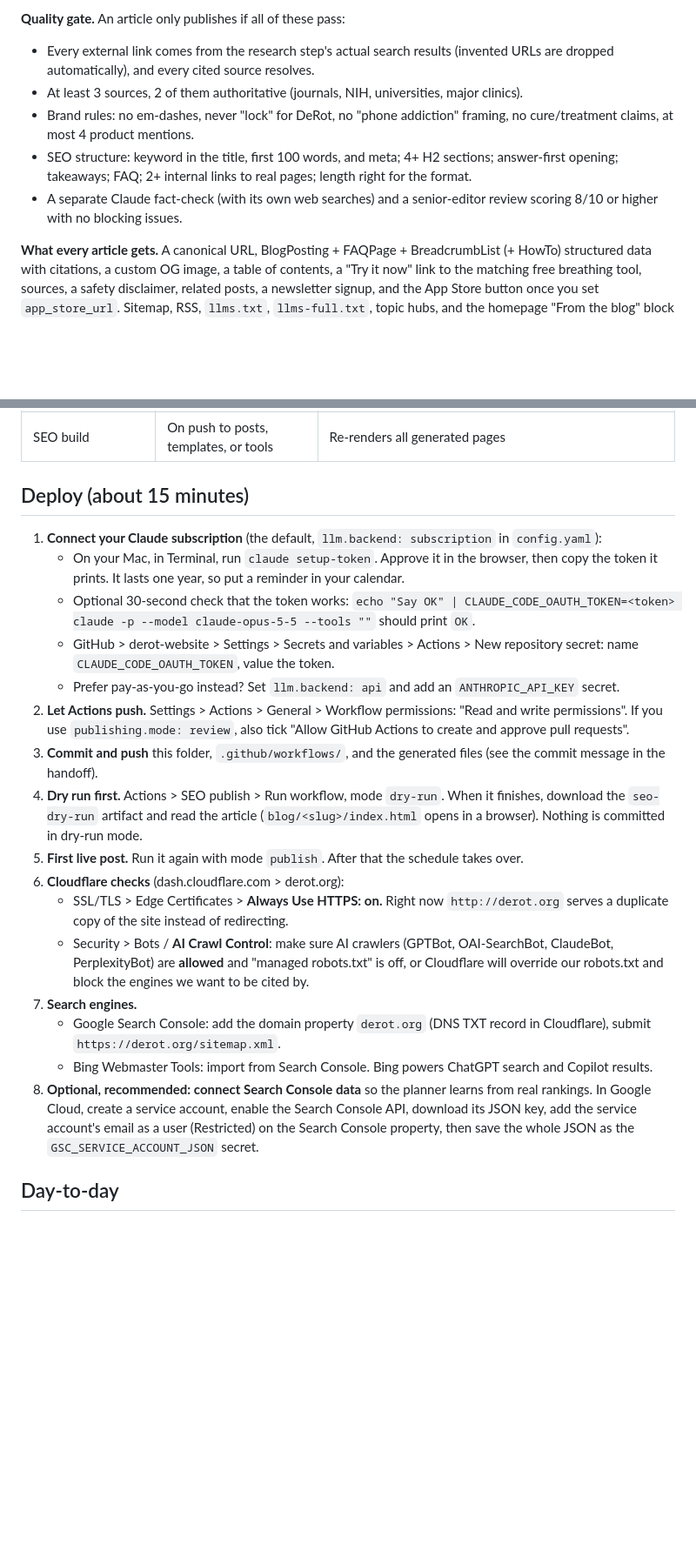
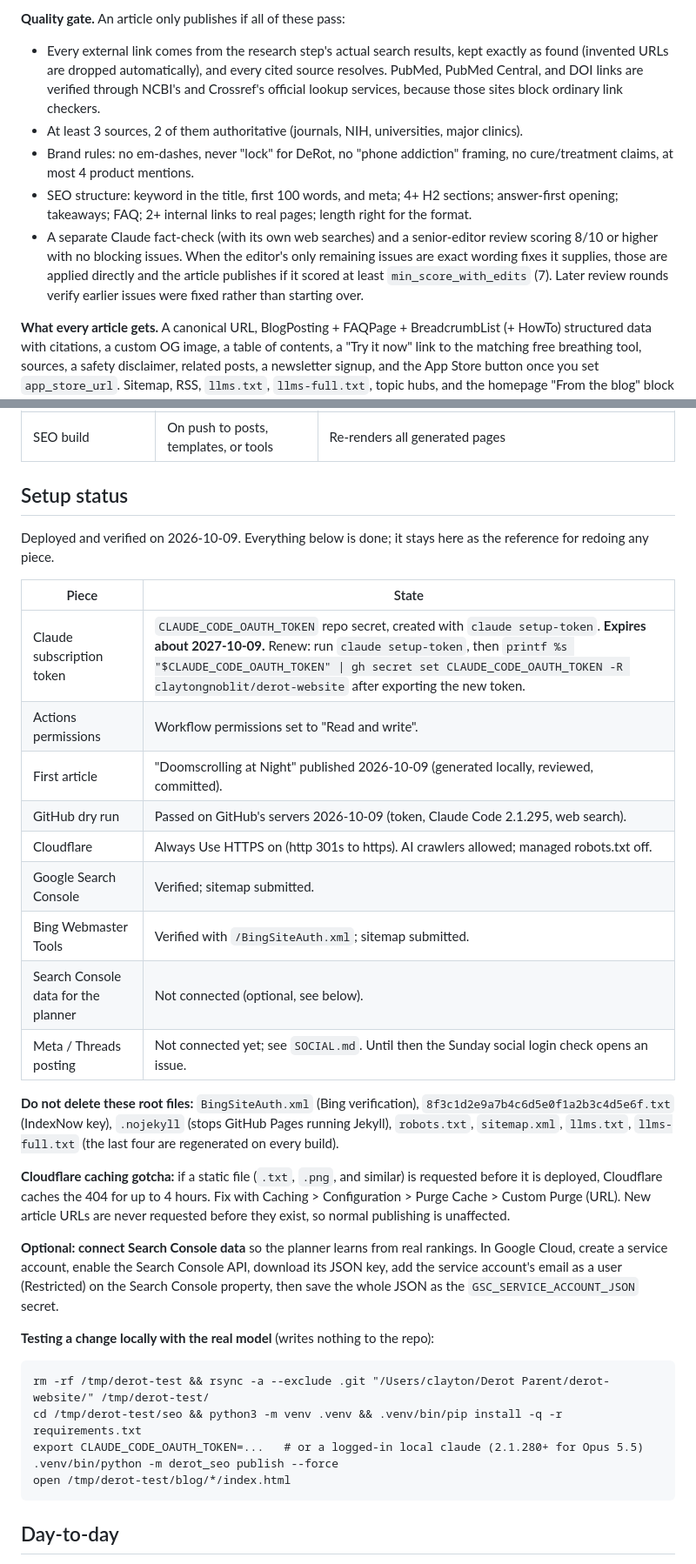
Before and after one commit to claytongnoblit/derot-website, a Markdown page: seo/README.md, 2 parts joined by grey strips. Shown at 87% size. Drawn GitHub-style; blank space fills up the shorter version.

Commit message:
SEO docs: setup status, renewal steps, root files to keep

````diff
--- a/seo/README.md
+++ b/seo/README.md
@@ -16,11 +16,11 @@ keywords.json --score--> shortlist --Claude planner--> plan (primary + secondary
 **Choosing what to write.** Every keyword in `data/keywords.json` has volume, difficulty, and business-fit tiers, a cluster, and a format. The planner scores them (low difficulty weighs heavily because derot.org is a new domain), adds seasonal and Search Console boosts, rotates clusters so topics stay balanced, holds each cluster's pillar guide until two supporting articles exist, and skips anything that would cannibalize an existing post. Claude then picks from the top 8 and chooses secondary keywords to fold in.
 
 **Quality gate.** An article only publishes if all of these pass:
-- Every external link comes from the research step's actual search results (invented URLs are dropped automatically), and every cited source resolves.
+- Every external link comes from the research step's actual search results, kept exactly as found (invented URLs are dropped automatically), and every cited source resolves. PubMed, PubMed Central, and DOI links are verified through NCBI's and Crossref's official lookup services, because those sites block ordinary link checkers.
 - At least 3 sources, 2 of them authoritative (journals, NIH, universities, major clinics).
 - Brand rules: no em-dashes, never "lock" for DeRot, no "phone addiction" framing, no cure/treatment claims, at most 4 product mentions.
 - SEO structure: keyword in the title, first 100 words, and meta; 4+ H2 sections; answer-first opening; takeaways; FAQ; 2+ internal links to real pages; length right for the format.
-- A separate Claude fact-check (with its own web searches) and a senior-editor review scoring 8/10 or higher with no blocking issues.
+- A separate Claude fact-check (with its own web searches) and a senior-editor review scoring 8/10 or higher with no blocking issues. When the editor's only remaining issues are exact wording fixes it supplies, those are applied directly and the article publishes if it scored at least `min_score_with_edits` (7). Later review rounds verify earlier issues were fixed rather than starting over.
 
 **What every article gets.** A canonical URL, BlogPosting + FAQPage + BreadcrumbList (+ HowTo) structured data with citations, a custom OG image, a table of contents, a "Try it now" link to the matching free breathing tool, sources, a safety disclaimer, related posts, a newsletter signup, and the App Store button once you set `app_store_url`. Sitemap, RSS, `llms.txt`, `llms-full.txt`, topic hubs, and the homepage "From the blog" block all update on every publish, and IndexNow notifies Bing (and through it ChatGPT search and Copilot) within minutes.
 
@@ -36,24 +36,37 @@ keywords.json --score--> shortlist --Claude planner--> plan (primary + secondary
 | SEO weekly maintenance | Sun 14:05 UTC | Search Console pull, keyword discovery, refreshes one article older than 120 days, posts a report issue |
 | SEO build | On push to posts, templates, or tools | Re-renders all generated pages |
 
-## Deploy (about 15 minutes)
+## Setup status
 
-1. **Connect your Claude subscription** (the default, `llm.backend: subscription` in `config.yaml`):
-   - On your Mac, in Terminal, run `claude setup-token`. Approve it in the browser, then copy the token it prints. It lasts one year, so put a reminder in your calendar.
-   - Optional 30-second check that the token works: `echo "Say OK" | CLAUDE_CODE_OAUTH_TOKEN=<token> claude -p --model claude-opus-5-5 --tools ""` should print `OK`.
-   - GitHub > derot-website > Settings > Secrets and variables > Actions > New repository secret: name `CLAUDE_CODE_OAUTH_TOKEN`, value the token.
-   - Prefer pay-as-you-go instead? Set `llm.backend: api` and add an `ANTHROPIC_API_KEY` secret.
-2. **Let Actions push.** Settings > Actions > General > Workflow permissions: "Read and write permissions". If you use `publishing.mode: review`, also tick "Allow GitHub Actions to create and approve pull requests".
-3. **Commit and push** this folder, `.github/workflows/`, and the generated files (see the commit message in the handoff).
-4. **Dry run first.** Actions > SEO publish > Run workflow, mode `dry-run`. When it finishes, download the `seo-dry-run` artifact and read the article (`blog/<slug>/index.html` opens in a browser). Nothing is committed in dry-run mode.
-5. **First live post.** Run it again with mode `publish`. After that the schedule takes over.
-6. **Cloudflare checks** (dash.cloudflare.com > derot.org):
-   - SSL/TLS > Edge Certificates > **Always Use HTTPS: on.** Right now `http://derot.org` serves a duplicate copy of the site instead of redirecting.
-   - Security > Bots / **AI Crawl Control**: make sure AI crawlers (GPTBot, OAI-SearchBot, ClaudeBot, PerplexityBot) are **allowed** and "managed robots.txt" is off, or Cloudflare will override our robots.txt and block the engines we want to be cited by.
-7. **Search engines.**
-   - Google Search Console: add the domain property `derot.org` (DNS TXT record in Cloudflare), submit `https://derot.org/sitemap.xml`.
-   - Bing Webmaster Tools: import from Search Console. Bing powers ChatGPT search and Copilot results.
-8. **Optional, recommended: connect Search Console data** so the planner learns from real rankings. In Google Cloud, create a service account, enable the Search Console API, download its JSON key, add the service account's email as a user (Restricted) on the Search Console property, then save the whole JSON as the `GSC_SERVICE_ACCOUNT_JSON` secret.
+Deployed and verified on 2026-10-09. Everything below is done; it stays here as the reference for redoing any piece.
+
+| Piece | State |
+|---|---|
+| Claude subscription token | `CLAUDE_CODE_OAUTH_TOKEN` repo secret, created with `claude setup-token`. **Expires about 2027-10-09.** Renew: run `claude setup-token`, then `printf %s "$CLAUDE_CODE_OAUTH_TOKEN" \| gh secret set CLAUDE_CODE_OAUTH_TOKEN -R claytongnoblit/derot-website` after exporting the new token. |
+| Actions permissions | Workflow permissions set to "Read and write". |
+| First article | "Doomscrolling at Night" published 2026-10-09 (generated locally, reviewed, committed). |
+| GitHub dry run | Passed on GitHub's servers 2026-10-09 (token, Claude Code 2.1.295, web search). |
+| Cloudflare | Always Use HTTPS on (http 301s to https). AI crawlers allowed; managed robots.txt off. |
+| Google Search Console | Verified; sitemap submitted. |
+| Bing Webmaster Tools | Verified with `/BingSiteAuth.xml`; sitemap submitted. |
+| Search Console data for the planner | Not connected (optional, see below). |
+| Meta / Threads posting | Not connected yet; see `SOCIAL.md`. Until then the Sunday social login check opens an issue. |
+
+**Do not delete these root files:** `BingSiteAuth.xml` (Bing verification), `8f3c1d2e9a7b4c6d5e0f1a2b3c4d5e6f.txt` (IndexNow key), `.nojekyll` (stops GitHub Pages running Jekyll), `robots.txt`, `sitemap.xml`, `llms.txt`, `llms-full.txt` (the last four are regenerated on every build).
+
+**Cloudflare caching gotcha:** if a static file (`.txt`, `.png`, and similar) is requested before it is deployed, Cloudflare caches the 404 for up to 4 hours. Fix with Caching > Configuration > Purge Cache > Custom Purge (URL). New article URLs are never requested before they exist, so normal publishing is unaffected.
+
+**Optional: connect Search Console data** so the planner learns from real rankings. In Google Cloud, create a service account, enable the Search Console API, download its JSON key, add the service account's email as a user (Restricted) on the Search Console property, then save the whole JSON as the `GSC_SERVICE_ACCOUNT_JSON` secret.
+
+**Testing a change locally with the real model** (writes nothing to the repo):
+
+```
+rm -rf /tmp/derot-test && rsync -a --exclude .git "/Users/clayton/Derot Parent/derot-website/" /tmp/derot-test/
+cd /tmp/derot-test/seo && python3 -m venv .venv && .venv/bin/pip install -q -r requirements.txt
+export CLAUDE_CODE_OAUTH_TOKEN=...   # or a logged-in local claude (2.1.280+ for Opus 5.5)
+.venv/bin/python -m derot_seo publish --force
+open /tmp/derot-test/blog/*/index.html
+```
 
 ## Day-to-day
 
````
